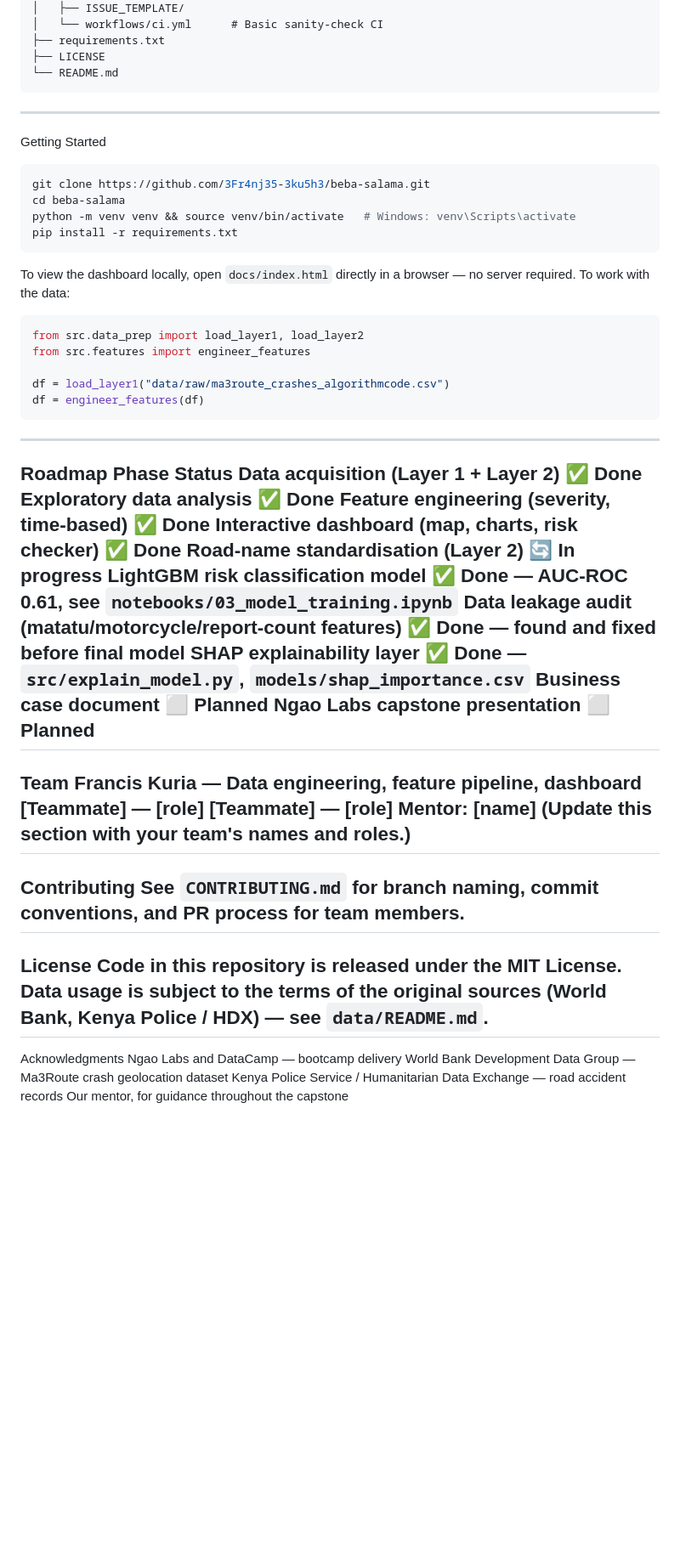
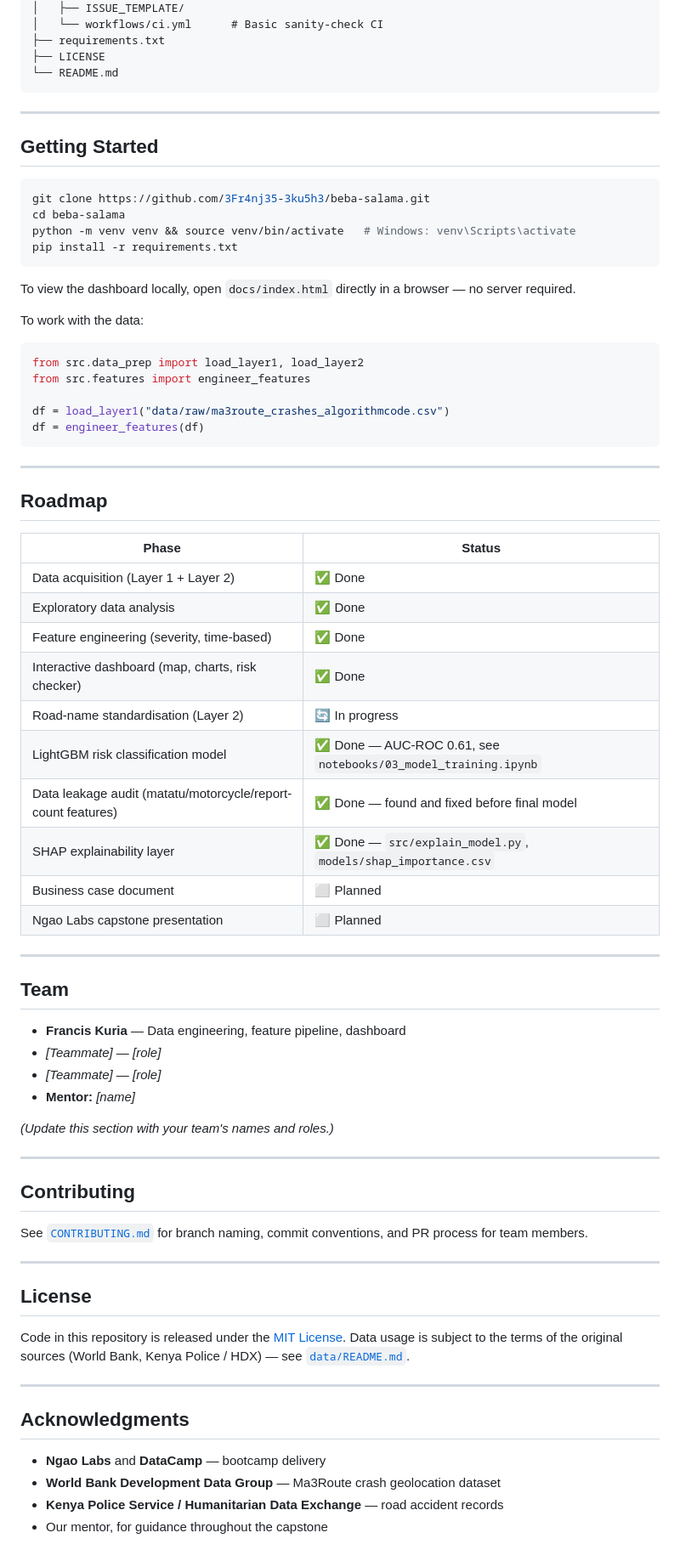
Before and after one commit to 3Fr4nj35-3ku5h3/Beba-Salama, a Markdown page: README.md, the part around one of its changes. Shown at 85% size. GitHub-like rendering; blank space fills up the shorter version.

````diff
--- a/README.md
+++ b/README.md
@@ -101,16 +141,22 @@ beba-salama/
 ├── LICENSE
 └── README.md
 ```
+
 ---
-Getting Started
+
+## Getting Started
+
 ```bash
 git clone https://github.com/3Fr4nj35-3ku5h3/beba-salama.git
 cd beba-salama
 python -m venv venv && source venv/bin/activate   # Windows: venv\Scripts\activate
 pip install -r requirements.txt
 ```
+
 To view the dashboard locally, open `docs/index.html` directly in a browser — no server required.
+
 To work with the data:
+
 ```python
 from src.data_prep import load_layer1, load_layer2
 from src.features import engineer_features
@@ -118,35 +164,52 @@ from src.features import engineer_features
 df = load_layer1("data/raw/ma3route_crashes_algorithmcode.csv")
 df = engineer_features(df)
 ```
+
 ---
-Roadmap
-Phase	Status
-Data acquisition (Layer 1 + Layer 2)	✅ Done
-Exploratory data analysis	✅ Done
-Feature engineering (severity, time-based)	✅ Done
-Interactive dashboard (map, charts, risk checker)	✅ Done
-Road-name standardisation (Layer 2)	🔄 In progress
-LightGBM risk classification model	✅ Done — AUC-ROC 0.61, see `notebooks/03_model_training.ipynb`
-Data leakage audit (matatu/motorcycle/report-count features)	✅ Done — found and fixed before final model
-SHAP explainability layer	✅ Done — `src/explain_model.py`, `models/shap_importance.csv`
-Business case document	⬜ Planned
-Ngao Labs capstone presentation	⬜ Planned
+
+## Roadmap
+
+| Phase | Status |
+|---|---|
+| Data acquisition (Layer 1 + Layer 2) | ✅ Done |
+| Exploratory data analysis | ✅ Done |
+| Feature engineering (severity, time-based) | ✅ Done |
+| Interactive dashboard (map, charts, risk checker) | ✅ Done |
+| Road-name standardisation (Layer 2) | 🔄 In progress |
+| LightGBM risk classification model | ✅ Done — AUC-ROC 0.61, see `notebooks/03_model_training.ipynb` |
+| Data leakage audit (matatu/motorcycle/report-count features) | ✅ Done — found and fixed before final model |
+| SHAP explainability layer | ✅ Done — `src/explain_model.py`, `models/shap_importance.csv` |
+| Business case document | ⬜ Planned |
+| Ngao Labs capstone presentation | ⬜ Planned |
+
 ---
-Team
-Francis Kuria — Data engineering, feature pipeline, dashboard
-[Teammate] — [role]
-[Teammate] — [role]
-Mentor: [name]
-(Update this section with your team's names and roles.)
+
+## Team
+
+- **Francis Kuria** — Data engineering, feature pipeline, dashboard
+- *[Teammate]* — *[role]*
+- *[Teammate]* — *[role]*
+- **Mentor:** *[name]*
+
+*(Update this section with your team's names and roles.)*
+
 ---
-Contributing
-See `CONTRIBUTING.md` for branch naming, commit conventions, and PR process for team members.
+
+## Contributing
+
+See [`CONTRIBUTING.md`](CONTRIBUTING.md) for branch naming, commit conventions, and PR process for team members.
+
 ---
-License
-Code in this repository is released under the MIT License. Data usage is subject to the terms of the original sources (World Bank, Kenya Police / HDX) — see `data/README.md`.
+
+## License
+
+Code in this repository is released under the [MIT License](LICENSE). Data usage is subject to the terms of the original sources (World Bank, Kenya Police / HDX) — see [`data/README.md`](data/README.md).
+
 ---
-Acknowledgments
-Ngao Labs and DataCamp — bootcamp delivery
-World Bank Development Data Group — Ma3Route crash geolocation dataset
-Kenya Police Service / Humanitarian Data Exchange — road accident records
-Our mentor, for guidance throughout the capstone
+
+## Acknowledgments
+
+- **Ngao Labs** and **DataCamp** — bootcamp delivery
+- **World Bank Development Data Group** — Ma3Route crash geolocation dataset
+- **Kenya Police Service / Humanitarian Data Exchange** — road accident records
+- Our mentor, for guidance throughout the capstone
````
Also changed, not shown: other parts of README.md (+85 -45 lines).
